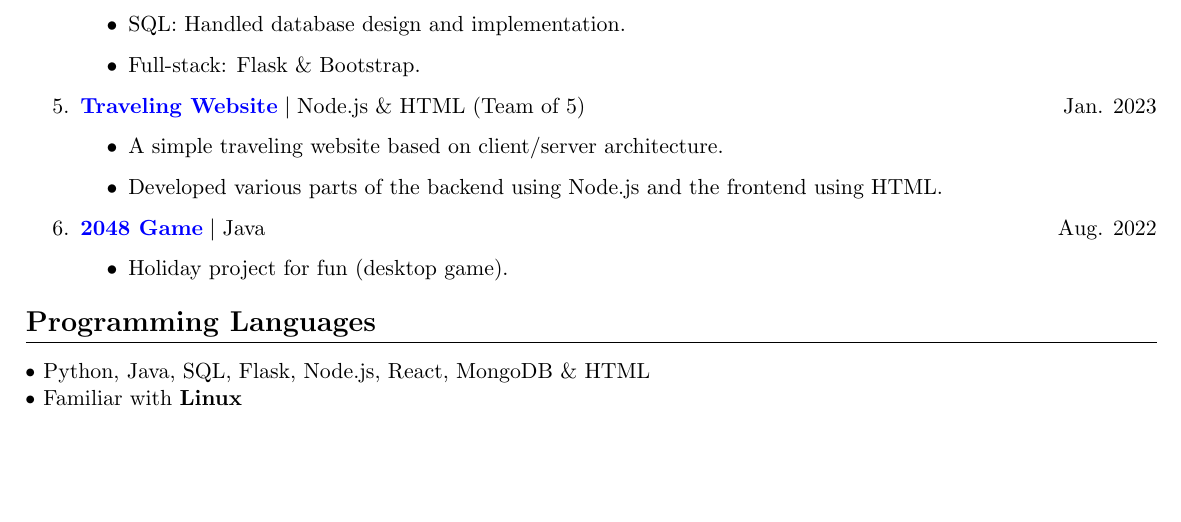
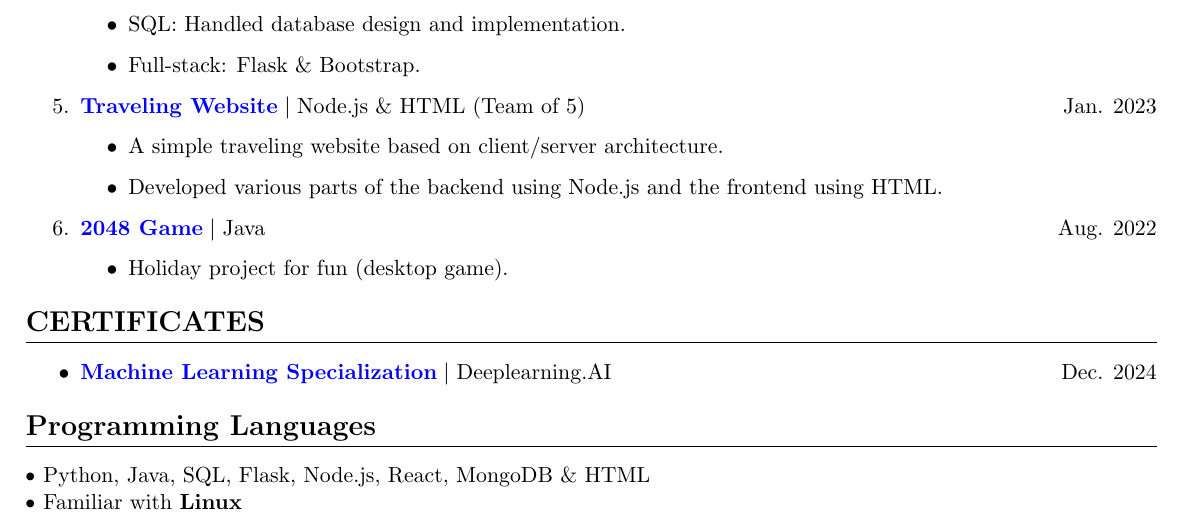
Before and after one commit to hosain-ghoraba/CV, a LaTeX CV (cv.tex): part of the page, cut so that both start at the same text, the shorter picture padded with empty space. Compiled offline with pdfLaTeX.

Commit message:
add certificates section to CV for Machine Learning Specialization

```diff
--- a/cv.tex
+++ b/cv.tex
@@ -139,6 +139,13 @@
 
 \end{enumerate}
 
+
+% Certificates-----------------------------------
+\section{\textbf{CERTIFICATES}}
+\begin{itemize}[noitemsep] % Adjusted spacing
+    \item \href{https://www.coursera.org/account/accomplishments/specialization/I6Q0LD78C7TV} {\textbf{\color[rgb]{0,0,1} Machine Learning Specialization}} $|$ {Deeplearning.AI}  \hfill {Dec. 2024}
+\end{itemize}
+
 % Technical Skills-----------------------------------
 \section{\textbf{Programming Languages}}
 
```
Also changed, not shown: cv.pdf.
